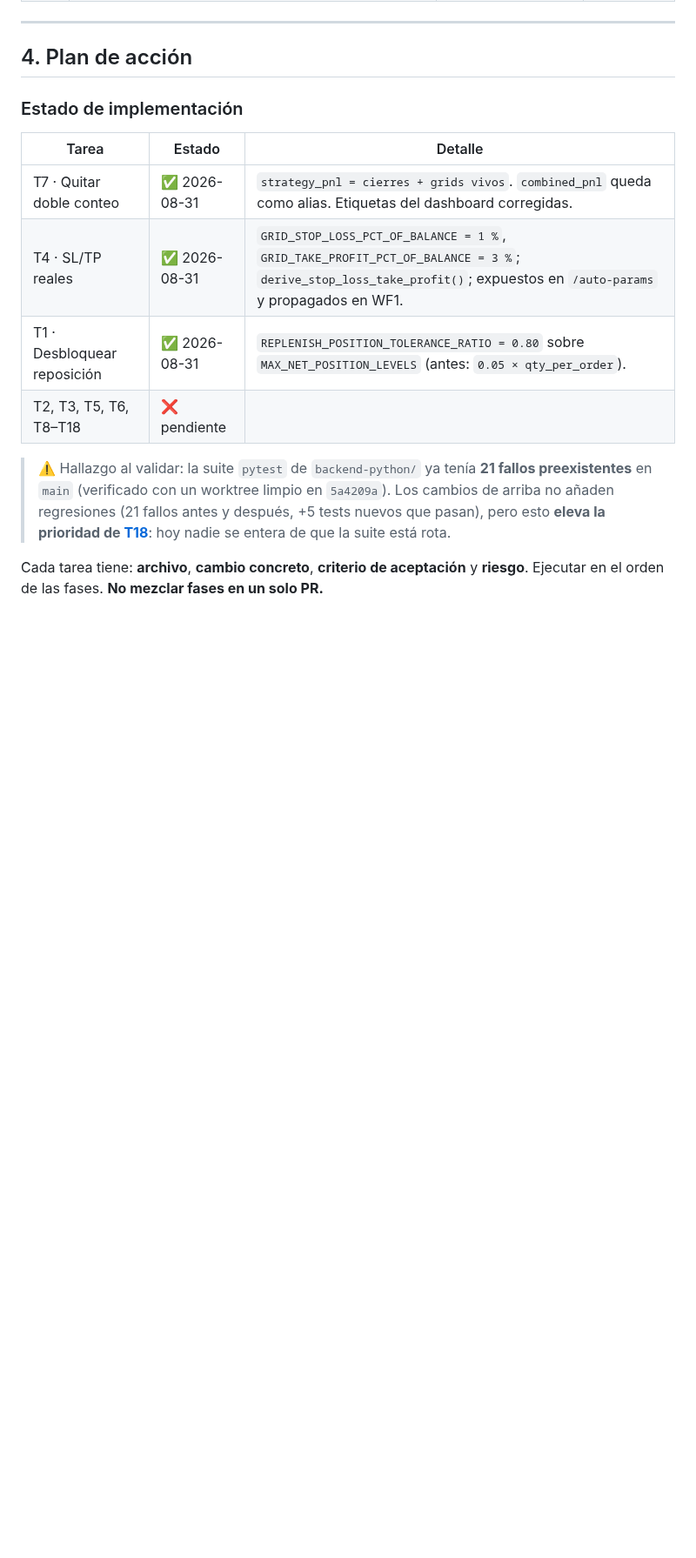
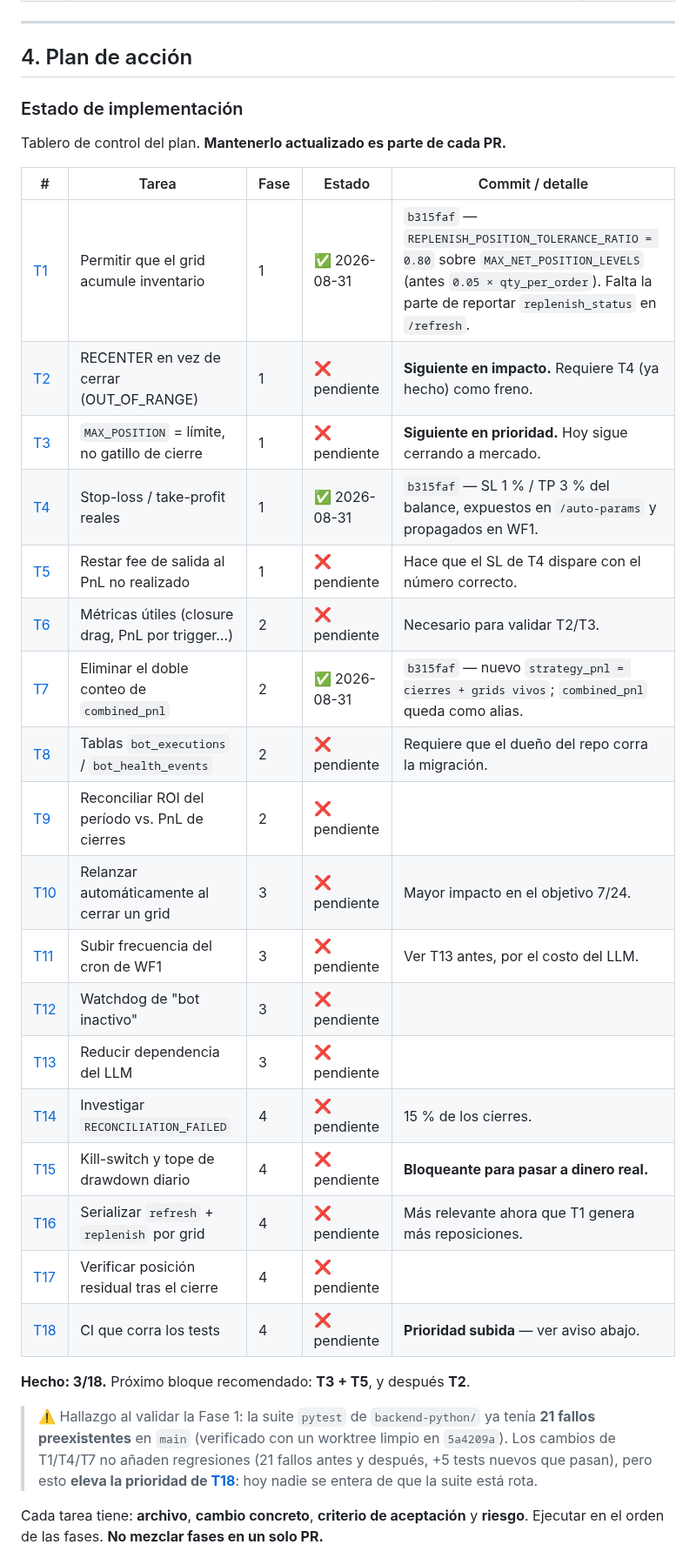
Before and after one commit to Ddnny1973/TRADING, a Markdown page: docs/analisis-bot/03-plan-mejoras-rentabilidad.md, the part around one of its changes. Shown at 87% size. Drawn GitHub-style; blank space fills up the shorter version.

Commit message:
docs(plan): tablero de estado por tarea (3/18 hechas) y orden de PRs actualizado

```diff
--- a/docs/analisis-bot/03-plan-mejoras-rentabilidad.md
+++ b/docs/analisis-bot/03-plan-mejoras-rentabilidad.md
@@ -194,17 +194,35 @@ Reconocer esto evita que el agente "refactorice" cosas que están bien:
 
 ### Estado de implementación
 
-| Tarea | Estado | Detalle |
-|---|---|---|
-| T7 · Quitar doble conteo | ✅ 2026-08-31 | `strategy_pnl = cierres + grids vivos`. `combined_pnl` queda como alias. Etiquetas del dashboard corregidas. |
-| T4 · SL/TP reales | ✅ 2026-08-31 | `GRID_STOP_LOSS_PCT_OF_BALANCE = 1 %`, `GRID_TAKE_PROFIT_PCT_OF_BALANCE = 3 %`; `derive_stop_loss_take_profit()`; expuestos en `/auto-params` y propagados en WF1. |
-| T1 · Desbloquear reposición | ✅ 2026-08-31 | `REPLENISH_POSITION_TOLERANCE_RATIO = 0.80` sobre `MAX_NET_POSITION_LEVELS` (antes: `0.05 × qty_per_order`). |
-| T2, T3, T5, T6, T8–T18 | ❌ pendiente | |
+Tablero de control del plan. **Mantenerlo actualizado es parte de cada PR.**
 
-> ⚠️ Hallazgo al validar: la suite `pytest` de `backend-python/` ya tenía
-> **21 fallos preexistentes** en `main` (verificado con un worktree limpio en
-> `5a4209a`). Los cambios de arriba no añaden regresiones (21 fallos antes y
-> después, +5 tests nuevos que pasan), pero esto **eleva la prioridad de
+| # | Tarea | Fase | Estado | Commit / detalle |
+|---|---|---|---|---|
+| [T1](#t1) | Permitir que el grid acumule inventario | 1 | ✅ 2026-08-31 | `b315faf` — `REPLENISH_POSITION_TOLERANCE_RATIO = 0.80` sobre `MAX_NET_POSITION_LEVELS` (antes `0.05 × qty_per_order`). Falta la parte de reportar `replenish_status` en `/refresh`. |
+| [T2](#t2) | RECENTER en vez de cerrar (OUT_OF_RANGE) | 1 | ❌ pendiente | **Siguiente en impacto.** Requiere T4 (ya hecho) como freno. |
+| [T3](#t3) | `MAX_POSITION` = límite, no gatillo de cierre | 1 | ❌ pendiente | **Siguiente en prioridad.** Hoy sigue cerrando a mercado. |
+| [T4](#t4) | Stop-loss / take-profit reales | 1 | ✅ 2026-08-31 | `b315faf` — SL 1 % / TP 3 % del balance, expuestos en `/auto-params` y propagados en WF1. |
+| [T5](#t5) | Restar fee de salida al PnL no realizado | 1 | ❌ pendiente | Hace que el SL de T4 dispare con el número correcto. |
+| [T6](#t6) | Métricas útiles (closure drag, PnL por trigger…) | 2 | ❌ pendiente | Necesario para validar T2/T3. |
+| [T7](#t7) | Eliminar el doble conteo de `combined_pnl` | 2 | ✅ 2026-08-31 | `b315faf` — nuevo `strategy_pnl = cierres + grids vivos`; `combined_pnl` queda como alias. |
+| [T8](#t8) | Tablas `bot_executions` / `bot_health_events` | 2 | ❌ pendiente | Requiere que el dueño del repo corra la migración. |
+| [T9](#t9) | Reconciliar ROI del período vs. PnL de cierres | 2 | ❌ pendiente | |
+| [T10](#t10) | Relanzar automáticamente al cerrar un grid | 3 | ❌ pendiente | Mayor impacto en el objetivo 7/24. |
+| [T11](#t11) | Subir frecuencia del cron de WF1 | 3 | ❌ pendiente | Ver T13 antes, por el costo del LLM. |
+| [T12](#t12) | Watchdog de "bot inactivo" | 3 | ❌ pendiente | |
+| [T13](#t13) | Reducir dependencia del LLM | 3 | ❌ pendiente | |
+| [T14](#t14) | Investigar `RECONCILIATION_FAILED` | 4 | ❌ pendiente | 15 % de los cierres. |
+| [T15](#t15) | Kill-switch y tope de drawdown diario | 4 | ❌ pendiente | **Bloqueante para pasar a dinero real.** |
+| [T16](#t16) | Serializar `refresh` + `replenish` por grid | 4 | ❌ pendiente | Más relevante ahora que T1 genera más reposiciones. |
+| [T17](#t17) | Verificar posición residual tras el cierre | 4 | ❌ pendiente | |
+| [T18](#t18) | CI que corra los tests | 4 | ❌ pendiente | **Prioridad subida** — ver aviso abajo. |
+
+**Hecho: 3/18.** Próximo bloque recomendado: **T3 + T5**, y después **T2**.
+
+> ⚠️ Hallazgo al validar la Fase 1: la suite `pytest` de `backend-python/` ya
+> tenía **21 fallos preexistentes** en `main` (verificado con un worktree limpio
+> en `5a4209a`). Los cambios de T1/T4/T7 no añaden regresiones (21 fallos antes
+> y después, +5 tests nuevos que pasan), pero esto **eleva la prioridad de
 > [T18](#t18)**: hoy nadie se entera de que la suite está rota.
 
 Cada tarea tiene: **archivo**, **cambio concreto**, **criterio de aceptación** y
```
Also changed, not shown: other parts of docs/analisis-bot/03-plan-mejoras-rentabilidad.md (+10 -9 lines).
